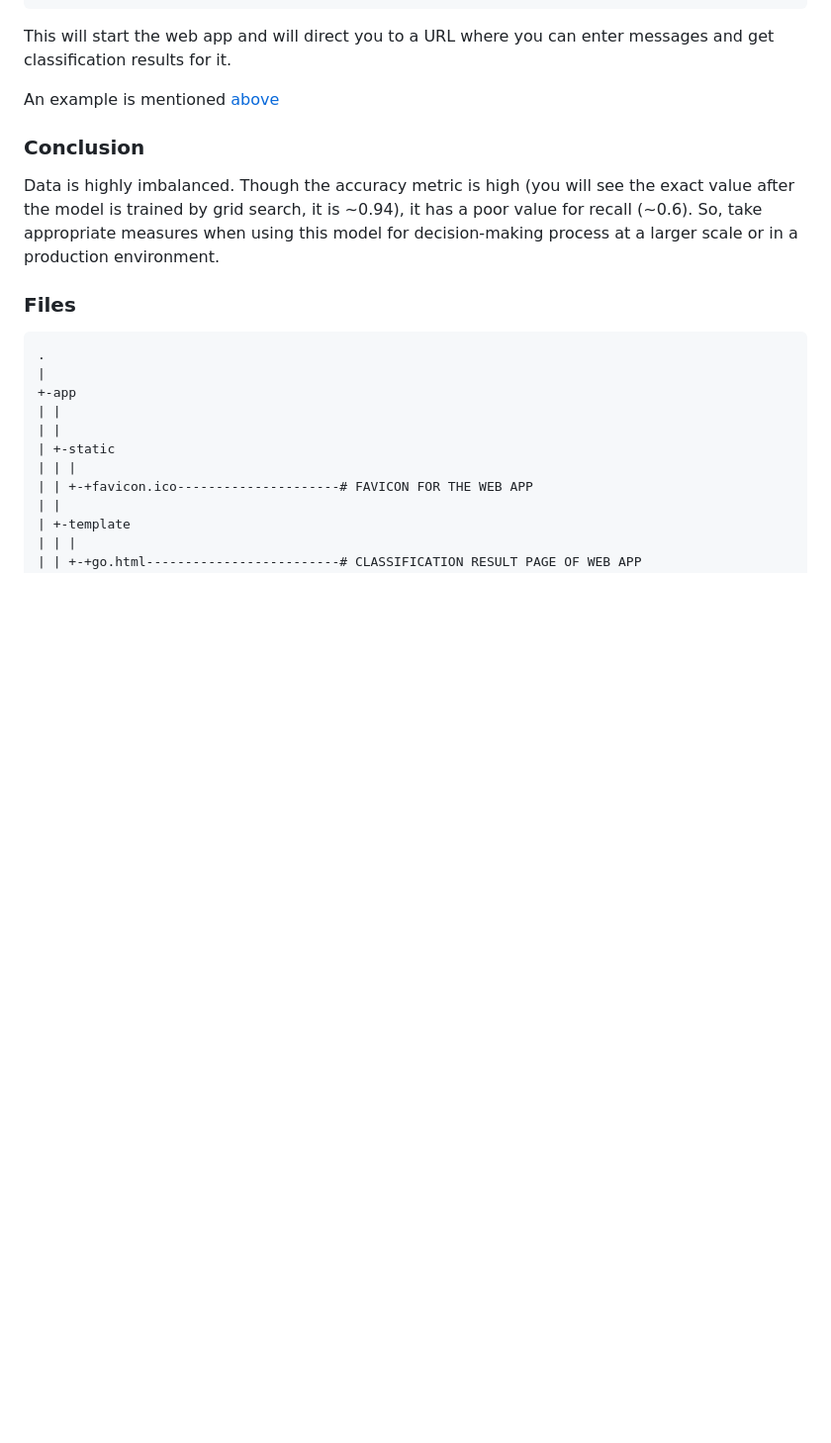
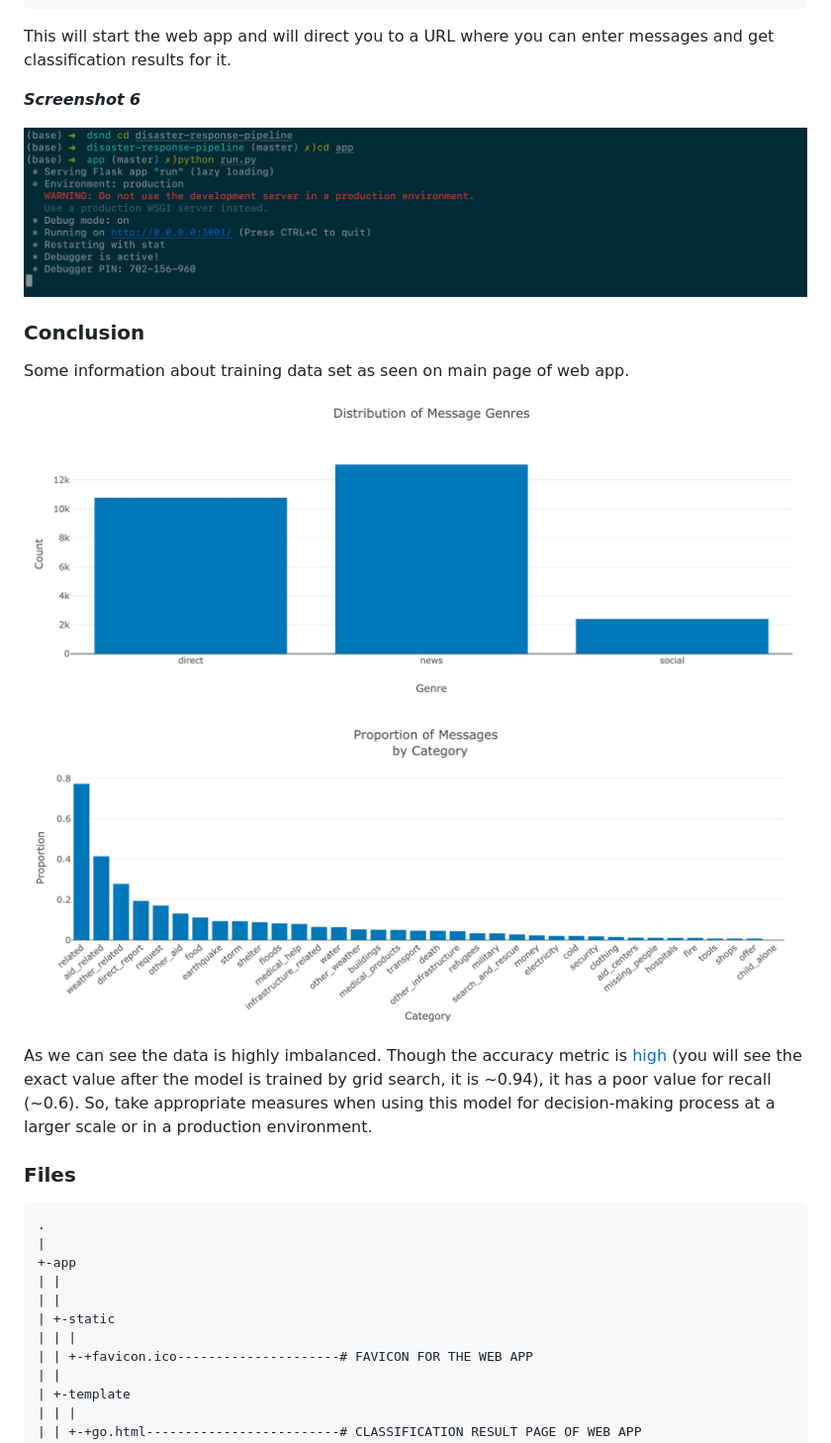
Before and after one commit to sanjeevai/disaster-response-pipeline, a Markdown page: README.md, the part around the change printed below. Shown: that part at 99% size. Rendered like a GitHub page; pictures changed too: img/dist.jpg (added), img/genre.jpg (added), img/web_app.jpg (added); blank space fills up the shorter version.

Commit message:
Add more snaps

```diff
--- a/README.md
+++ b/README.md
@@ -112,11 +114,19 @@ python run.py
 
 This will start the web app and will direct you to a URL where you can enter messages and get classification results for it.
 
-An example is mentioned [above](#eg)
+**_Screenshot 6_**
+
+![web_app](img/web_app.jpg)
 
 ### Conclusion
 
-Data is highly imbalanced. Though the accuracy metric is high (you will see the exact value after the model is trained by grid search, it is ~0.94), it has a poor value for recall (~0.6). So, take appropriate measures when using this model for decision-making process at a larger scale or in a production environment.
+Some information about training data set as seen on main page of web app.
+
+![genre](img/genre.jpg)
+
+![dist](img/dist.jpg)
+
+As we can see the data is highly imbalanced. Though the accuracy metric is [high](#acc) (you will see the exact value after the model is trained by grid search, it is ~0.94), it has a poor value for recall (~0.6). So, take appropriate measures when using this model for decision-making process at a larger scale or in a production environment.
 
 ### Files
 
```
Also changed, not shown: other parts of README.md (+2 -0 lines).
